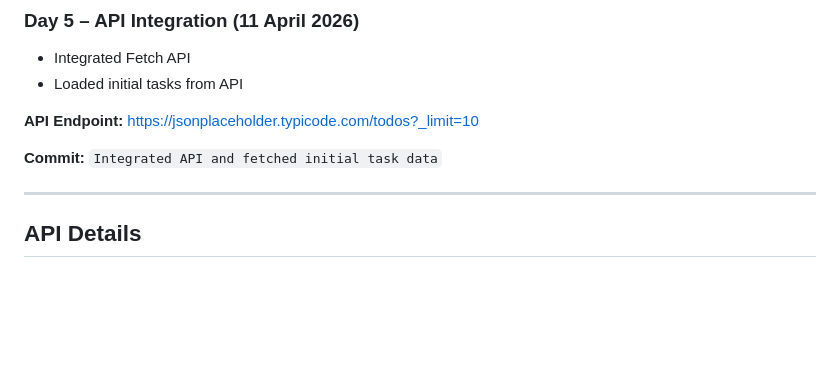
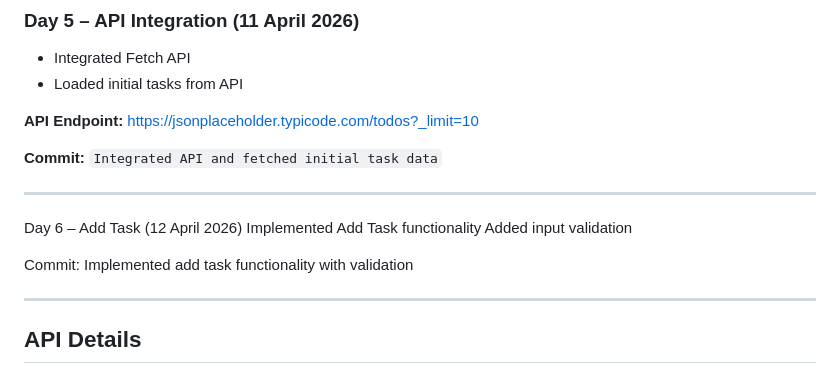
Before and after one commit to aayushgupta-4341/Client-Task-Tracking-Dashboard, a Markdown page: README.md, the part around the change. Rendered like a GitHub page; blank space fills up the shorter version.

Commit message:
Document add task functionality and validation

```diff
--- a/README.md
+++ b/README.md
@@ -119,6 +119,14 @@ https://jsonplaceholder.typicode.com/todos?_limit=10
 
 ---
 
+Day 6 – Add Task (12 April 2026)
+Implemented Add Task functionality
+Added input validation
+
+Commit: Implemented add task functionality with validation
+
+---
+
 ## API Details
 
 * **API Used:** JSONPlaceholder
```
